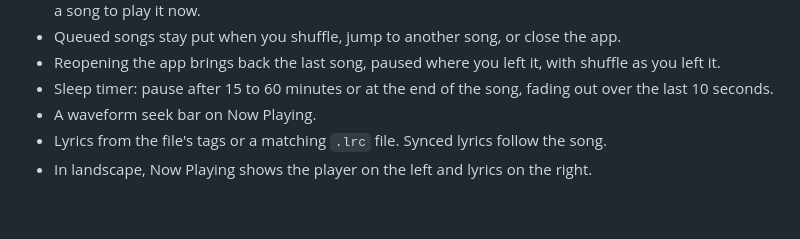
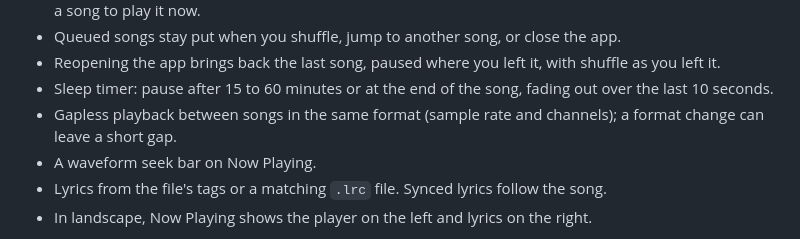
Before and after one commit to HarshaanNiles010/nova_player, a Markdown page: README.md, the part around the change. GitHub-like rendering; blank space fills up the shorter version.

Commit message:
Note gapless playback in the README
Co-Authored-By: Claude Opus 5.5 <noreply@anthropic.com>

```diff
--- a/README.md
+++ b/README.md
@@ -18,6 +18,7 @@ This is a vibe coded app made for myself. If you want to use the code to make yo
 - Queued songs stay put when you shuffle, jump to another song, or close the app.
 - Reopening the app brings back the last song, paused where you left it, with shuffle as you left it.
 - Sleep timer: pause after 15 to 60 minutes or at the end of the song, fading out over the last 10 seconds.
+- Gapless playback between songs in the same format (sample rate and channels); a format change can leave a short gap.
 - A waveform seek bar on Now Playing.
 - Lyrics from the file's tags or a matching `.lrc` file. Synced lyrics follow the song.
 - In landscape, Now Playing shows the player on the left and lyrics on the right.
```
